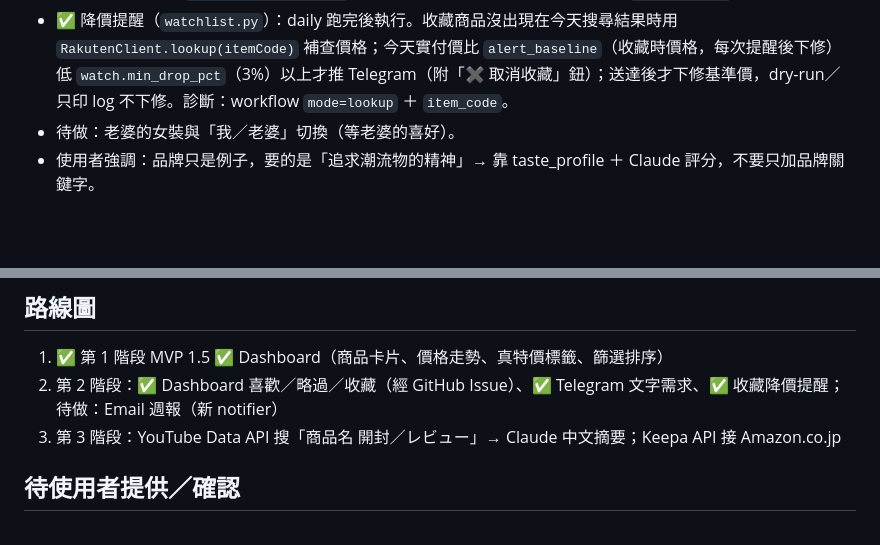
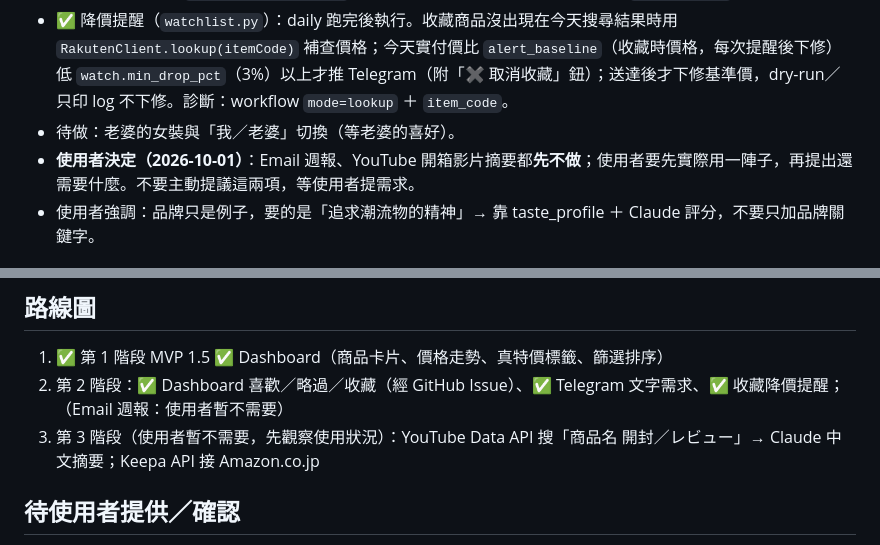
Before and after one commit to willychang-jimu/jp-goods-finder, a Markdown page: CLAUDE.md, 2 parts joined by grey strips. GitHub-like rendering; blank space fills up the shorter version.

Commit message:
CLAUDE.md：記錄使用者決定，Email 週報與 YouTube 開箱摘要先不做 (#14)
Claude-Session: https://claude.ai/code/session_016hS6F1yqPMnGZDxfwKJwcP

Co-authored-by: Claude <noreply@anthropic.com>

```diff
--- a/CLAUDE.md
+++ b/CLAUDE.md
@@ -21,6 +21,7 @@ jp-goods-finder：追蹤日本購物平台（目前只有樂天），每天挑
 - ✅ **♡ 喜歡 vs ★ 收藏是兩個獨立狀態**（使用者明確要求）：♡/✕ 是口味（`rec["feedback"]`＝like/skip，給 Claude 評分參考）；★ 是「可能真的要買」（`rec["watched"]`，action＝watch/unwatch）→ 降價提醒。收藏也算正向口味範例（`store.liked_examples`）。已收藏的商品不再出現在每日精選（`select_picks`）。
 - ✅ 降價提醒（`watchlist.py`）：daily 跑完後執行。收藏商品沒出現在今天搜尋結果時用 `RakutenClient.lookup(itemCode)` 補查價格；今天實付價比 `alert_baseline`（收藏時價格，每次提醒後下修）低 `watch.min_drop_pct`（3%）以上才推 Telegram（附「✖ 取消收藏」鈕）；送達後才下修基準價，dry-run／只印 log 不下修。診斷：workflow `mode=lookup` ＋ `item_code`。
 - 待做：老婆的女裝與「我／老婆」切換（等老婆的喜好）。
+- **使用者決定（2026-10-01）**：Email 週報、YouTube 開箱影片摘要都**先不做**；使用者要先實際用一陣子，再提出還需要什麼。不要主動提議這兩項，等使用者提需求。
 - 使用者強調：品牌只是例子，要的是「追求潮流物的精神」→ 靠 taste_profile ＋ Claude 評分，不要只加品牌關鍵字。
 
 ## 已定案、不要推翻的決策
@@ -76,8 +77,8 @@ tests/          pytest；fixtures/rakuten_sample.json 是 --mock 用的假資料
 
 1. ✅ 第 1 階段 MVP
 1.5 ✅ Dashboard（商品卡片、價格走勢、真特價標籤、篩選排序）
-2. 第 2 階段：✅ Dashboard 喜歡／略過／收藏（經 GitHub Issue）、✅ Telegram 文字需求、✅ 收藏降價提醒；待做：Email 週報（新 notifier）
-3. 第 3 階段：YouTube Data API 搜「商品名 開封／レビュー」→ Claude 中文摘要；Keepa API 接 Amazon.co.jp
+2. 第 2 階段：✅ Dashboard 喜歡／略過／收藏（經 GitHub Issue）、✅ Telegram 文字需求、✅ 收藏降價提醒；（Email 週報：使用者暫不需要）
+3. 第 3 階段（使用者暫不需要，先觀察使用狀況）：YouTube Data API 搜「商品名 開封／レビュー」→ Claude 中文摘要；Keepa API 接 Amazon.co.jp
 
 ## 待使用者提供／確認
 
```
